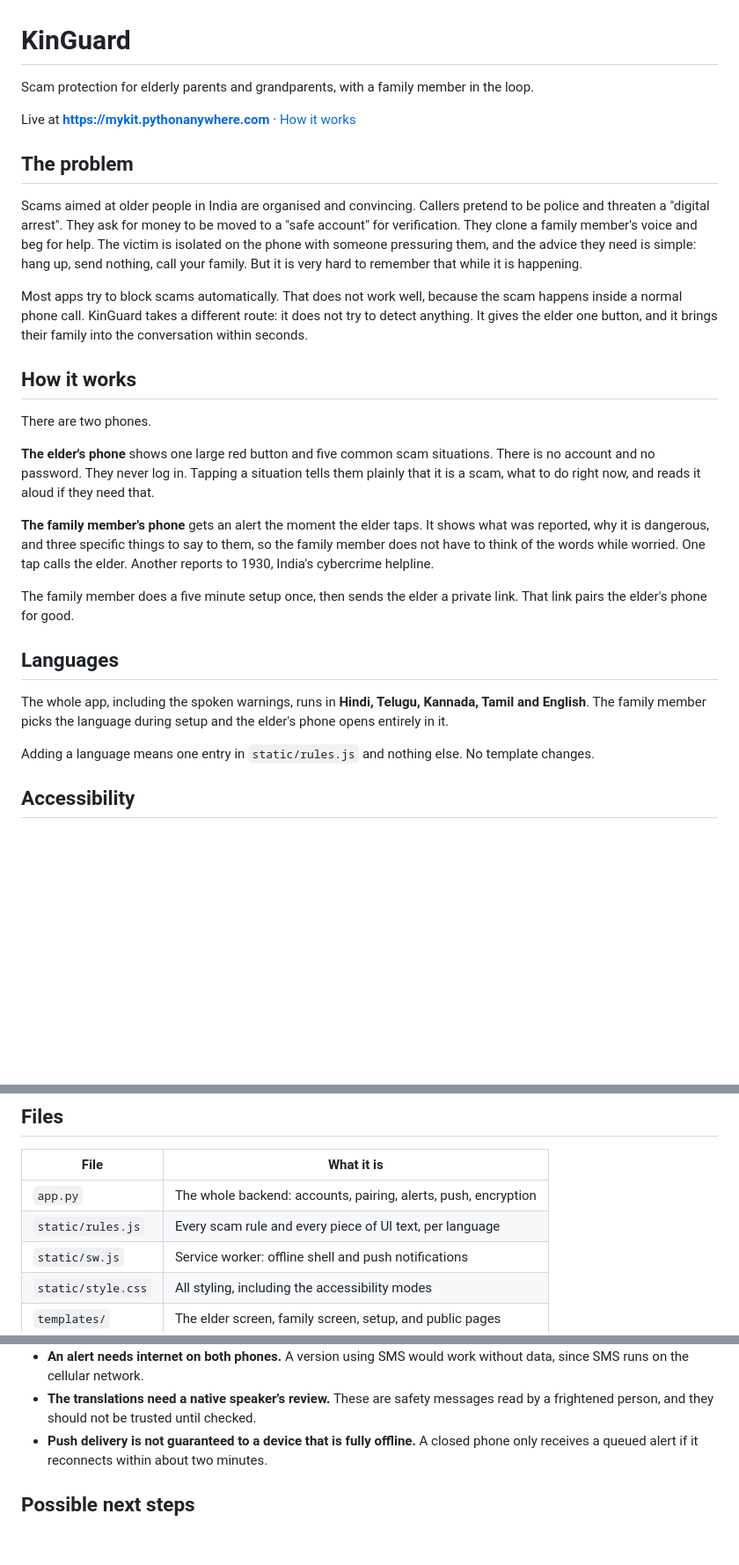
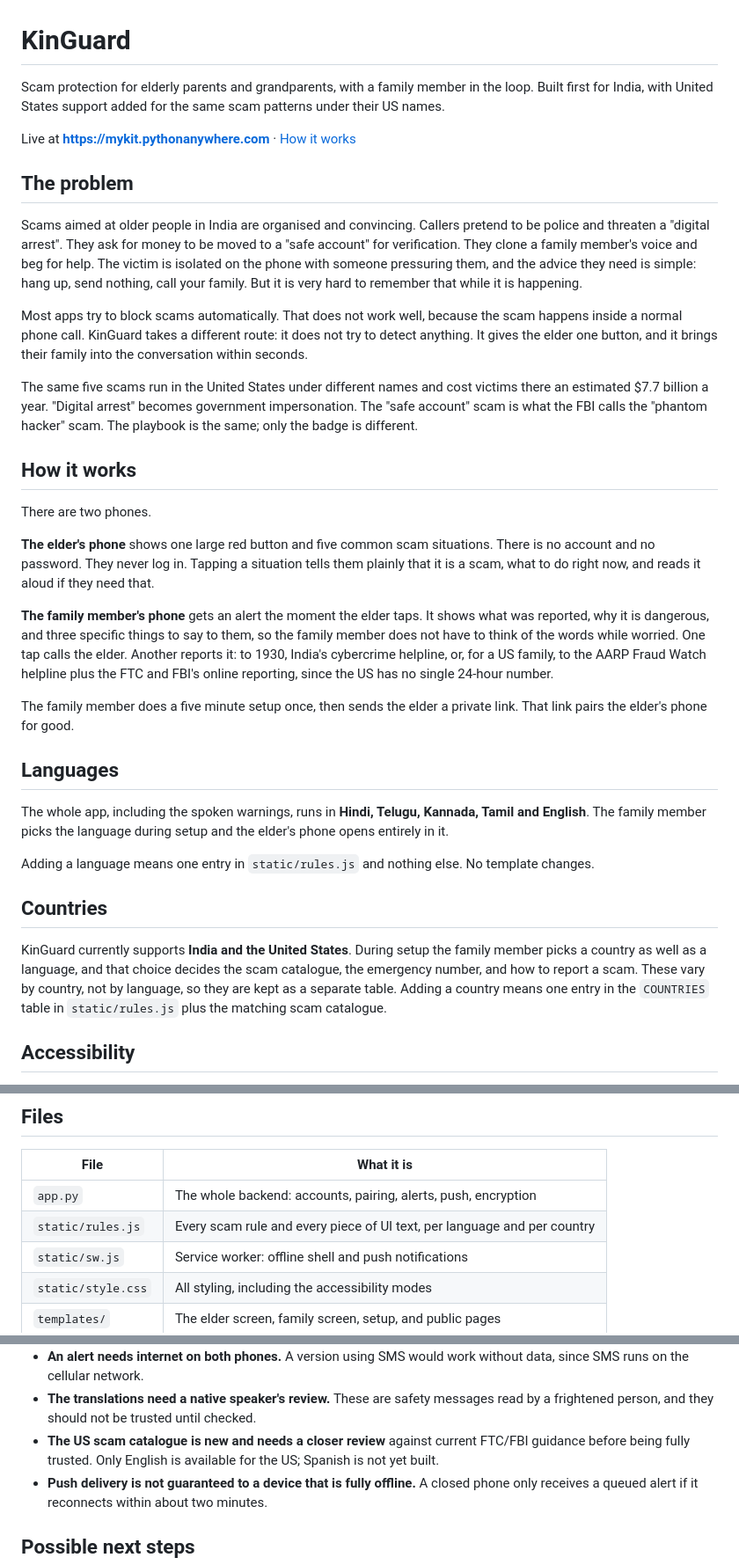
Before and after one commit to mykulkarvt/KinGuard, a Markdown page: README.md, 3 parts joined by grey strips. Shown at 88% size. Rendered like a GitHub page; blank space fills up the shorter version.

Commit message:
Document US country support in the README

```diff
--- a/README.md
+++ b/README.md
@@ -1,6 +1,6 @@
 # KinGuard
 
-Scam protection for elderly parents and grandparents, with a family member in the loop.
+Scam protection for elderly parents and grandparents, with a family member in the loop. Built first for India, with United States support added for the same scam patterns under their US names.
 
 Live at **https://mykit.pythonanywhere.com** · [How it works](https://mykit.pythonanywhere.com/how-it-works)
 
@@ -18,6 +18,11 @@ the scam happens inside a normal phone call. KinGuard takes a different route:
 it does not try to detect anything. It gives the elder one button, and it
 brings their family into the conversation within seconds.
 
+The same five scams run in the United States under different names and cost
+victims there an estimated $7.7 billion a year. "Digital arrest" becomes
+government impersonation. The "safe account" scam is what the FBI calls the
+"phantom hacker" scam. The playbook is the same; only the badge is different.
+
 ## How it works
 
 There are two phones.
@@ -30,7 +35,9 @@ it aloud if they need that.
 **The family member's phone** gets an alert the moment the elder taps. It shows
 what was reported, why it is dangerous, and three specific things to say to
 them, so the family member does not have to think of the words while worried.
-One tap calls the elder. Another reports to 1930, India's cybercrime helpline.
+One tap calls the elder. Another reports it: to 1930, India's cybercrime
+helpline, or, for a US family, to the AARP Fraud Watch helpline plus the FTC
+and FBI's online reporting, since the US has no single 24-hour number.
 
 The family member does a five minute setup once, then sends the elder a private
 link. That link pairs the elder's phone for good.
@@ -43,6 +50,15 @@ elder's phone opens entirely in it.
 
 Adding a language means one entry in `static/rules.js` and nothing else. No
 template changes.
+
+## Countries
+
+KinGuard currently supports **India and the United States**. During setup the
+family member picks a country as well as a language, and that choice decides
+the scam catalogue, the emergency number, and how to report a scam. These
+vary by country, not by language, so they are kept as a separate table.
+Adding a country means one entry in the `COUNTRIES` table in
+`static/rules.js` plus the matching scam catalogue.
 
 ## Accessibility
 
@@ -119,7 +135,7 @@ matter.
 | File | What it is |
 |---|---|
 | `app.py` | The whole backend: accounts, pairing, alerts, push, encryption |
-| `static/rules.js` | Every scam rule and every piece of UI text, per language |
+| `static/rules.js` | Every scam rule and every piece of UI text, per language and per country |
 | `static/sw.js` | Service worker: offline shell and push notifications |
 | `static/style.css` | All styling, including the accessibility modes |
 | `templates/` | The elder screen, family screen, setup, and public pages |
@@ -142,6 +158,9 @@ matter.
 - **The translations need a native speaker's review.** These are safety
   messages read by a frightened person, and they should not be trusted until
   checked.
+- **The US scam catalogue is new and needs a closer review** against current
+  FTC/FBI guidance before being fully trusted. Only English is available for
+  the US; Spanish is not yet built.
 - **Push delivery is not guaranteed to a device that is fully offline.** A
   closed phone only receives a queued alert if it reconnects within about two
   minutes.
```
